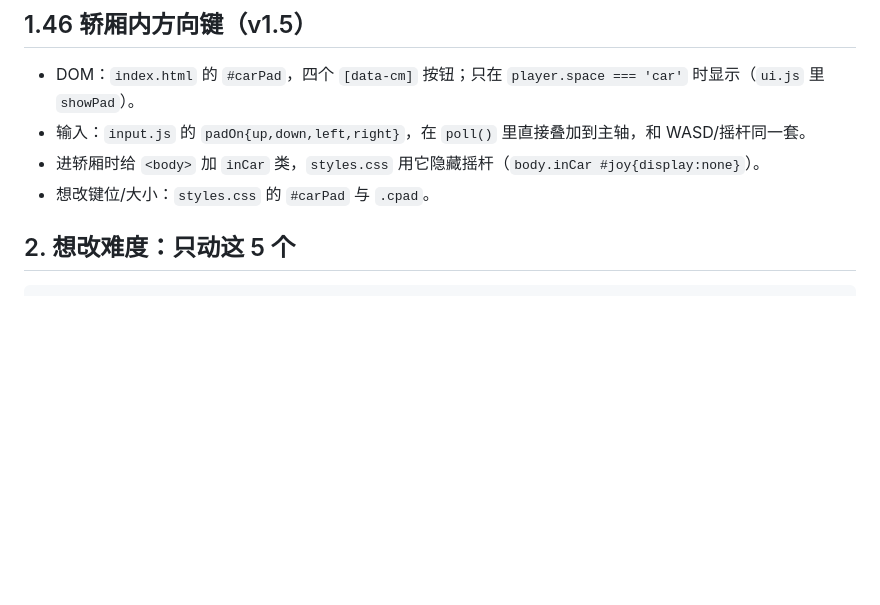
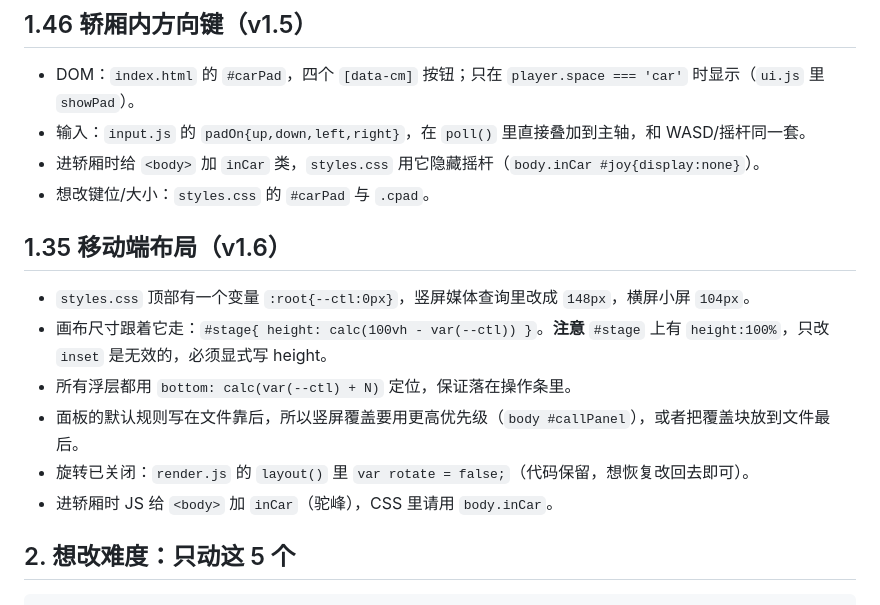
Before and after one commit to cyzhou2/elevator-kill-2, a Markdown page: DEV.md, the part around the change. Rendered like a GitHub page; blank space fills up the shorter version.

```diff
--- a/DEV.md
+++ b/DEV.md
@@ -140,6 +140,15 @@ KILLER.thinkSec: 0.22   // 决策间隔
 - 输入：`input.js` 的 `padOn{up,down,left,right}`，在 `poll()` 里直接叠加到主轴，和 WASD/摇杆同一套。
 - 进轿厢时给 `<body>` 加 `inCar` 类，`styles.css` 用它隐藏摇杆（`body.inCar #joy{display:none}`）。
 - 想改键位/大小：`styles.css` 的 `#carPad` 与 `.cpad`。
+
+## 1.35 移动端布局（v1.6）
+
+- `styles.css` 顶部有一个变量 `:root{--ctl:0px}`，竖屏媒体查询里改成 `148px`，横屏小屏 `104px`。
+- 画布尺寸跟着它走：`#stage{ height: calc(100vh - var(--ctl)) }`。**注意** `#stage` 上有 `height:100%`，只改 `inset` 是无效的，必须显式写 height。
+- 所有浮层都用 `bottom: calc(var(--ctl) + N)` 定位，保证落在操作条里。
+- 面板的默认规则写在文件靠后，所以竖屏覆盖要用更高优先级（`body #callPanel`），或者把覆盖块放到文件最后。
+- 旋转已关闭：`render.js` 的 `layout()` 里 `var rotate = false;`（代码保留，想恢复改回去即可）。
+- 进轿厢时 JS 给 `<body>` 加 `inCar`（驼峰），CSS 里请用 `body.inCar`。
 
 ## 2. 想改难度：只动这 5 个
 
```
Also changed, not shown: README.md (+8 -0 lines), screenshots/mobile.png, 3 other files.
